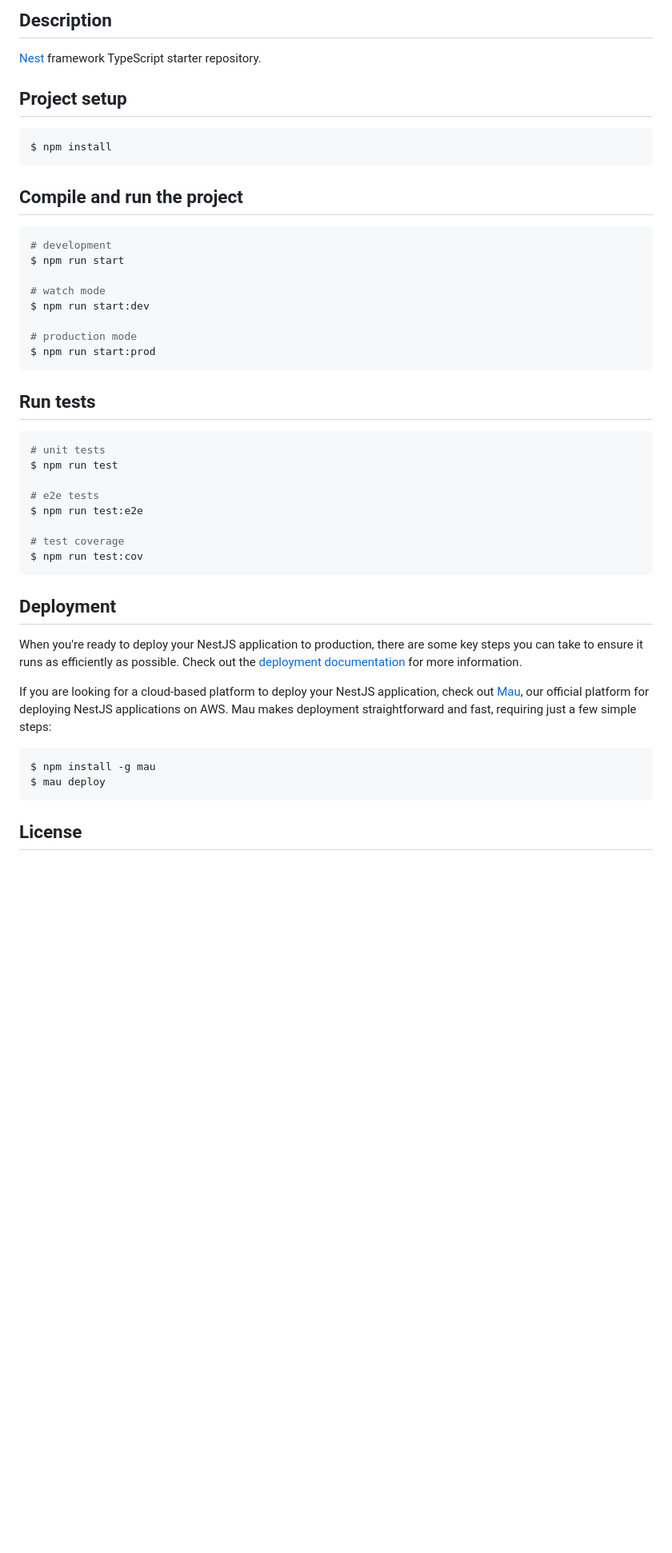
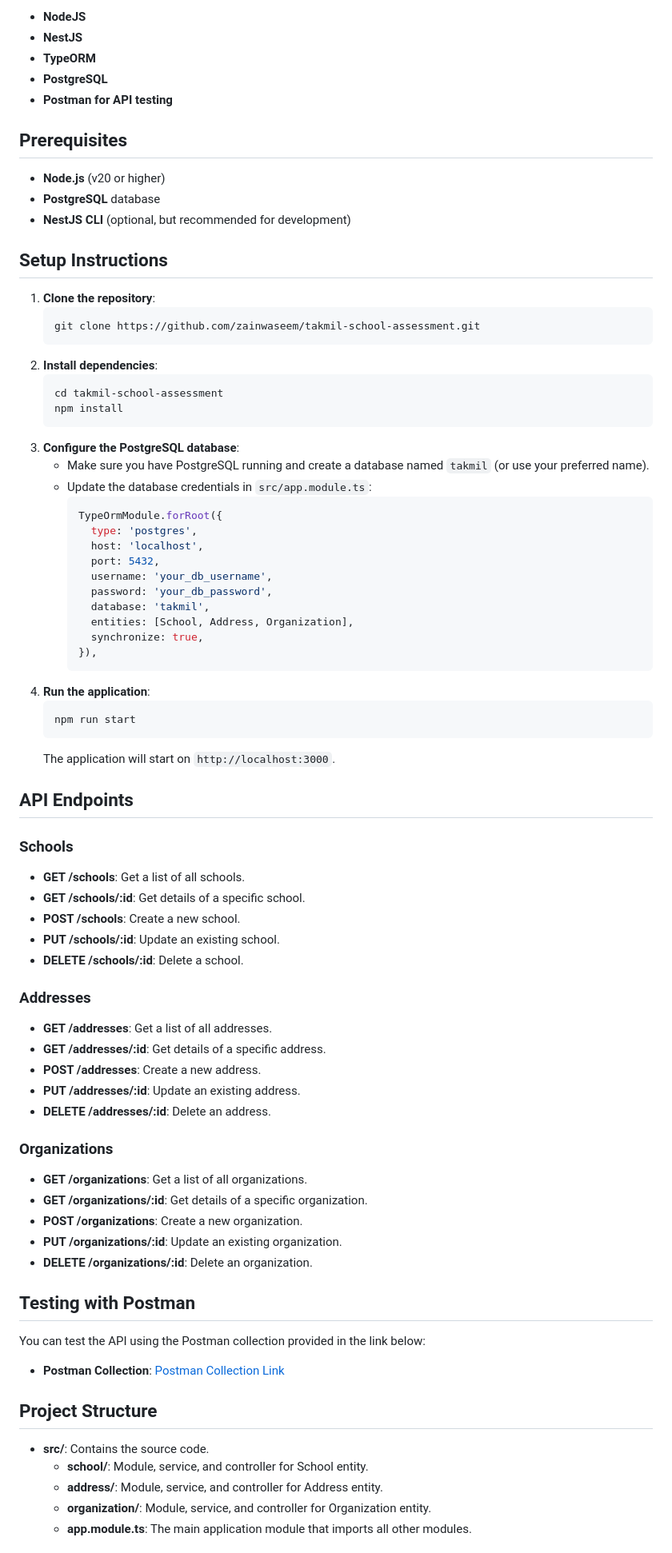
Before and after one commit to zainwaseem/takmil-school-assessment, a Markdown page: README.md, the part around one of its changes. Shown at 80% size. Drawn GitHub-style; blank space fills up the shorter version.

````diff
--- a/README.md
+++ b/README.md
@@ -24,50 +6,85 @@
 
-## Description
+- **NodeJS**
+- **NestJS**
+- **TypeORM**
+- **PostgreSQL**
+- **Postman for API testing**
 
-[Nest](https://github.com/nestjs/nest) framework TypeScript starter repository.
+## Prerequisites
 
-## Project setup
+- **Node.js** (v20 or higher)
+- **PostgreSQL** database
+- **NestJS CLI** (optional, but recommended for development)
 
-```bash
-$ npm install
-```
+## Setup Instructions
 
-## Compile and run the project
+1. **Clone the repository**:
+   ```bash
+   git clone https://github.com/zainwaseem/takmil-school-assessment.git
+   ```
+2. **Install dependencies**:
+   ```bash
+   cd takmil-school-assessment
+   npm install
+   ```
+3. **Configure the PostgreSQL database**:
+   - Make sure you have PostgreSQL running and create a database named `takmil` (or use your preferred name).
+   - Update the database credentials in `src/app.module.ts`:
+     ```typescript
+     TypeOrmModule.forRoot({
+       type: 'postgres',
+       host: 'localhost',
+       port: 5432,
+       username: 'your_db_username',
+       password: 'your_db_password',
+       database: 'takmil',
+       entities: [School, Address, Organization],
+       synchronize: true,
+     }),
+     ```
+4. **Run the application**:
+   ```bash
+   npm run start
+   ```
+   The application will start on `http://localhost:3000`.
 
-```bash
-# development
-$ npm run start
+## API Endpoints
 
-# watch mode
-$ npm run start:dev
+### Schools
 
-# production mode
-$ npm run start:prod
-```
+- **GET /schools**: Get a list of all schools.
+- **GET /schools/:id**: Get details of a specific school.
+- **POST /schools**: Create a new school.
+- **PUT /schools/:id**: Update an existing school.
+- **DELETE /schools/:id**: Delete a school.
 
-## Run tests
+### Addresses
 
-```bash
-# unit tests
-$ npm run test
+- **GET /addresses**: Get a list of all addresses.
+- **GET /addresses/:id**: Get details of a specific address.
+- **POST /addresses**: Create a new address.
+- **PUT /addresses/:id**: Update an existing address.
+- **DELETE /addresses/:id**: Delete an address.
 
-# e2e tests
-$ npm run test:e2e
+### Organizations
 
-# test coverage
-$ npm run test:cov
-```
+- **GET /organizations**: Get a list of all organizations.
+- **GET /organizations/:id**: Get details of a specific organization.
+- **POST /organizations**: Create a new organization.
+- **PUT /organizations/:id**: Update an existing organization.
+- **DELETE /organizations/:id**: Delete an organization.
 
-## Deployment
+## Testing with Postman
 
-When you're ready to deploy your NestJS application to production, there are some key steps you can take to ensure it runs as efficiently as possible. Check out the [deployment documentation](https://docs.nestjs.com/deployment) for more information.
+You can test the API using the Postman collection provided in the link below:
 
-If you are looking for a cloud-based platform to deploy your NestJS application, check out [Mau](https://mau.nestjs.com), our official platform for deploying NestJS applications on AWS. Mau makes deployment straightforward and fast, requiring just a few simple steps:
+- **Postman Collection**: [Postman Collection Link](https://wjiks2-5761.postman.co/workspace/Team-Workspace~166a0f0b-4c2e-41bf-8012-1f55d3d6ffcc/collection/21421518-b7b4dad6-5530-427d-bc07-0feb0783aff1?action=share&creator=21421518)
 
-```bash
-$ npm install -g mau
-$ mau deploy
-```
+## Project Structure
 
-## License
+- **src/**: Contains the source code.
+  - **school/**: Module, service, and controller for School entity.
+  - **address/**: Module, service, and controller for Address entity.
+  - **organization/**: Module, service, and controller for Organization entity.
+  - **app.module.ts**: The main application module that imports all other modules.
 
````
Also changed, not shown: other parts of README.md (+19 -22 lines).
